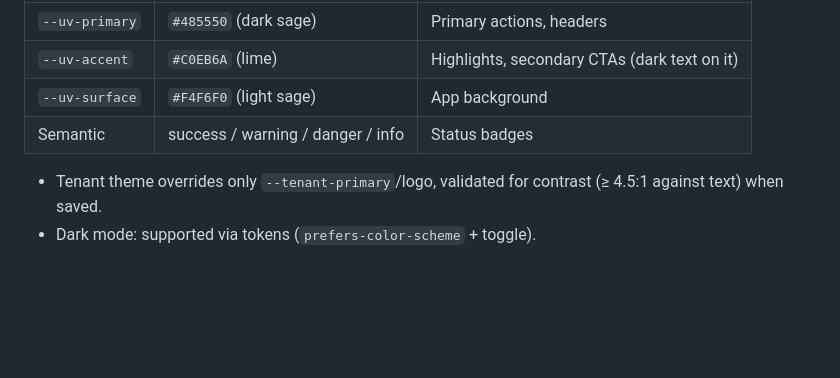
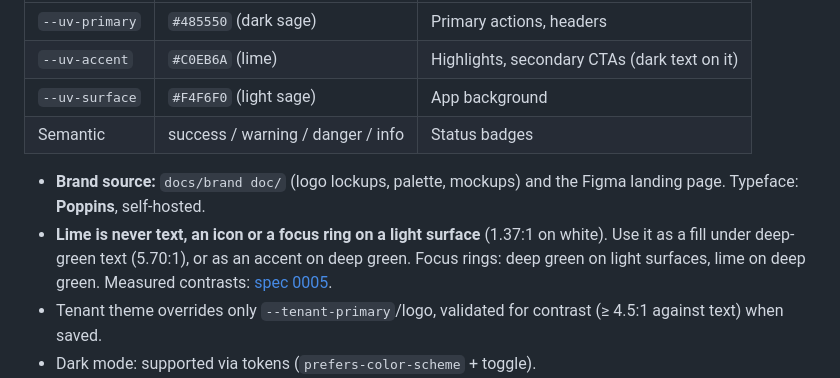
Before and after one commit to w1t3ack3r/univarse, a Markdown page: docs/11-frontend-guidelines.md, the part around the change. Drawn GitHub-style; blank space fills up the shorter version.

Commit message:
docs(spec): 0005 web skeleton, brand tokens and sign-in journeys before implementation
Co-Authored-By: Claude Opus 5.5 <noreply@anthropic.com>

```diff
--- a/docs/11-frontend-guidelines.md
+++ b/docs/11-frontend-guidelines.md
@@ -57,6 +57,8 @@ Rules:
 | `--uv-surface` | `#F4F6F0` (light sage) | App background |
 | Semantic | success / warning / danger / info | Status badges |
 
+- **Brand source:** `docs/brand doc/` (logo lockups, palette, mockups) and the Figma landing page. Typeface: **Poppins**, self-hosted.
+- **Lime is never text, an icon or a focus ring on a light surface** (1.37:1 on white). Use it as a fill under deep-green text (5.70:1), or as an accent on deep green. Focus rings: deep green on light surfaces, lime on deep green. Measured contrasts: [spec 0005](specs/0005-web-skeleton-and-auth-ui.md).
 - Tenant theme overrides only `--tenant-primary`/logo, validated for contrast (≥ 4.5:1 against text) when saved.
 - Dark mode: supported via tokens (`prefers-color-scheme` + toggle).
 - **Patterns** (documented in Storybook):
```
Also changed, not shown: docs/specs/0005-web-skeleton-and-auth-ui.md (added, +61 -0 lines).
